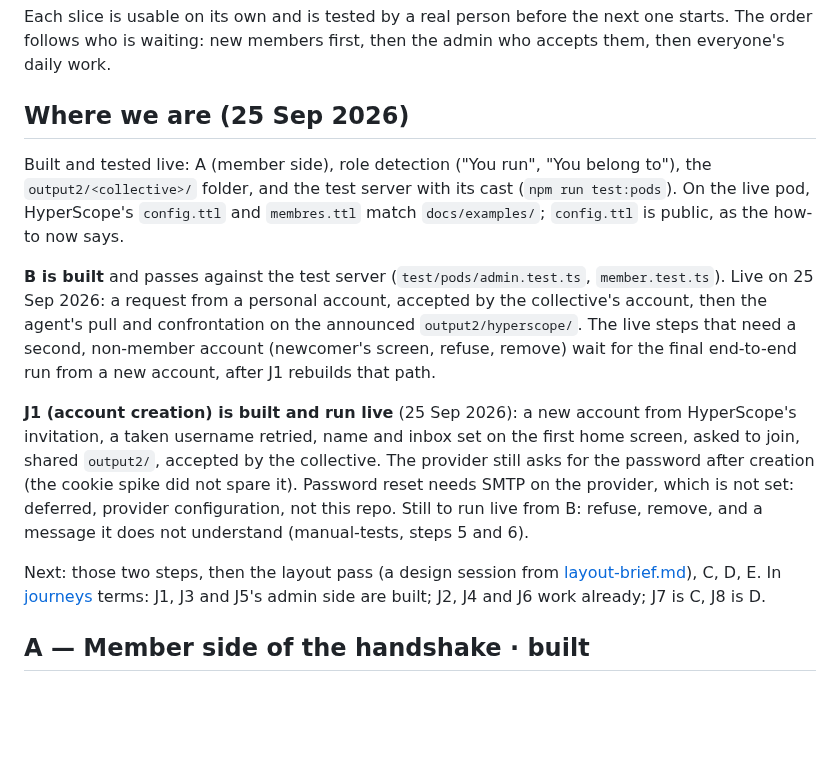
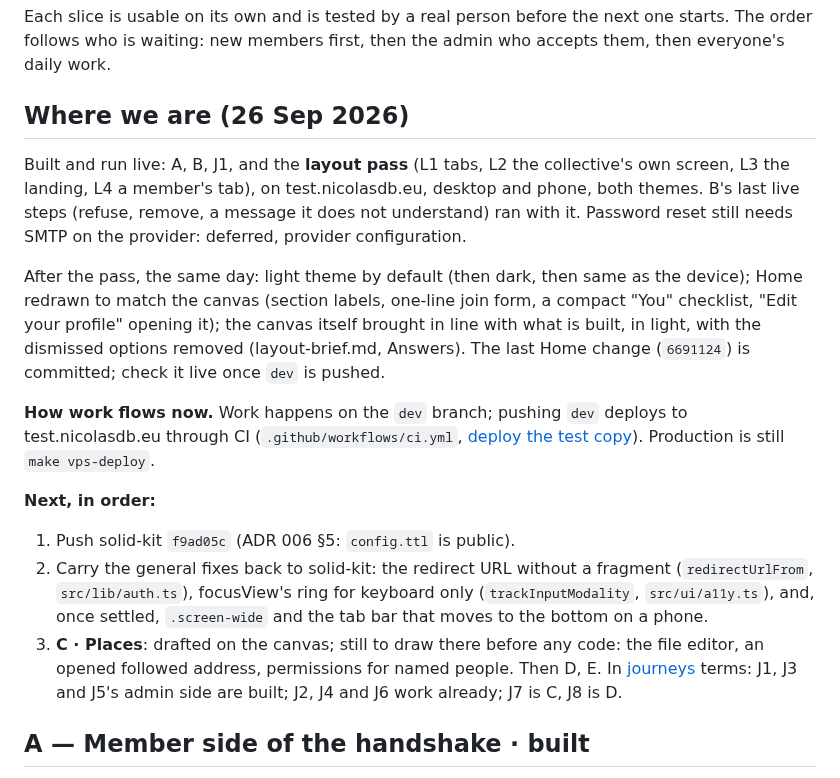
Before and after one commit to nicolasdb/solid-backoffice, a Markdown page: docs/slices.md, the part around the change. Rendered like a GitHub page; blank space fills up the shorter version.

Commit message:
Slices: where we are on 26 Sep 2026, how work flows, what comes next
Co-Authored-By: Claude Opus 5.5 <noreply@anthropic.com>

```diff
--- a/docs/slices.md
+++ b/docs/slices.md
@@ -4,33 +4,38 @@ Each slice is usable on its own and is tested by a real person before the next
 one starts. The order follows who is waiting: new members first, then the admin
 who accepts them, then everyone's daily work.
 
-## Where we are (25 Sep 2026)
+## Where we are (26 Sep 2026)
 
-Built and tested live: A (member side), role detection ("You run", "You
-belong to"), the `output2/<collective>/` folder, and the test server with its
-cast (`npm run test:pods`). On the live pod, HyperScope's `config.ttl` and
-`membres.ttl` match `docs/examples/`; `config.ttl` is public, as the how-to now says.
+Built and run live: A, B, J1, and the **layout pass** (L1 tabs, L2 the
+collective's own screen, L3 the landing, L4 a member's tab), on
+test.nicolasdb.eu, desktop and phone, both themes. B's last live steps
+(refuse, remove, a message it does not understand) ran with it. Password
+reset still needs SMTP on the provider: deferred, provider configuration.
 
-**B is built** and passes against the test server (`test/pods/admin.test.ts`,
-`member.test.ts`). Live on 25 Sep 2026: a request from a personal account,
-accepted by the collective's account, then the agent's pull and confrontation
-on the announced `output2/hyperscope/`. The live steps that need a second,
-non-member account (newcomer's screen, refuse, remove) wait for the final
-end-to-end run from a new account, after J1 rebuilds that path.
+After the pass, the same day: light theme by default (then dark, then same
+as the device); Home redrawn to match the canvas (section labels, one-line
+join form, a compact "You" checklist, "Edit your profile" opening it); the
+canvas itself brought in line with what is built, in light, with the
+dismissed options removed (layout-brief.md, Answers). The last Home change
+(`6691124`) is committed; check it live once `dev` is pushed.
 
-**J1 (account creation) is built and run live** (25 Sep 2026): a new
-account from HyperScope's invitation, a taken username retried, name and
-inbox set on the first home screen, asked to join, shared `output2/`,
-accepted by the collective. The provider still asks for the password after
-creation (the cookie spike did not spare it). Password reset needs SMTP on
-the provider, which is not set: deferred, provider configuration, not this
-repo. Still to run live from B: refuse, remove, and a message it does not
-understand (manual-tests, steps 5 and 6).
+**How work flows now.** Work happens on the `dev` branch; pushing `dev`
+deploys to test.nicolasdb.eu through CI (`.github/workflows/ci.yml`,
+[deploy the test copy](how-to/deploy-the-test-copy.md)). Production is
+still `make vps-deploy`.
 
-Next: those two steps, then the layout pass (a design session from
-[layout-brief.md](layout-brief.md)), C, D, E. In
-[journeys](journeys.md) terms: J1, J3 and J5's admin side are built; J2, J4
-and J6 work already; J7 is C, J8 is D.
+**Next, in order:**
+
+1. Push solid-kit `f9ad05c` (ADR 006 §5: `config.ttl` is public).
+2. Carry the general fixes back to solid-kit: the redirect URL without a
+   fragment (`redirectUrlFrom`, `src/lib/auth.ts`), focusView's ring for
+   keyboard only (`trackInputModality`, `src/ui/a11y.ts`), and, once
+   settled, `.screen-wide` and the tab bar that moves to the bottom on a
+   phone.
+3. **C · Places**: drafted on the canvas; still to draw there before any
+   code: the file editor, an opened followed address, permissions for named
+   people. Then D, E. In [journeys](journeys.md) terms: J1, J3 and J5's
+   admin side are built; J2, J4 and J6 work already; J7 is C, J8 is D.
 
 ## A — Member side of the handshake · built
 
```
